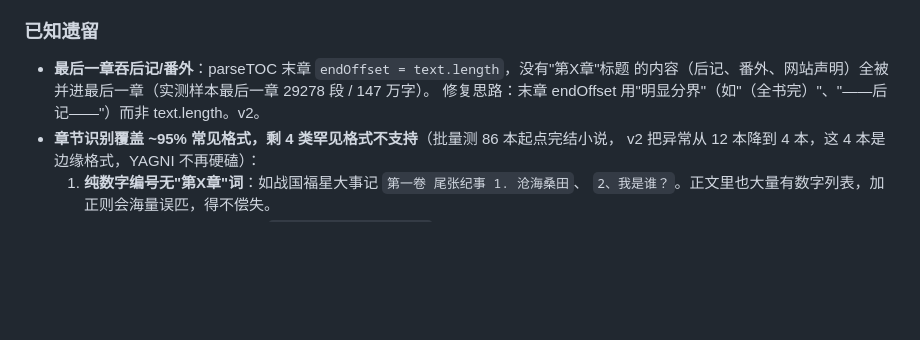
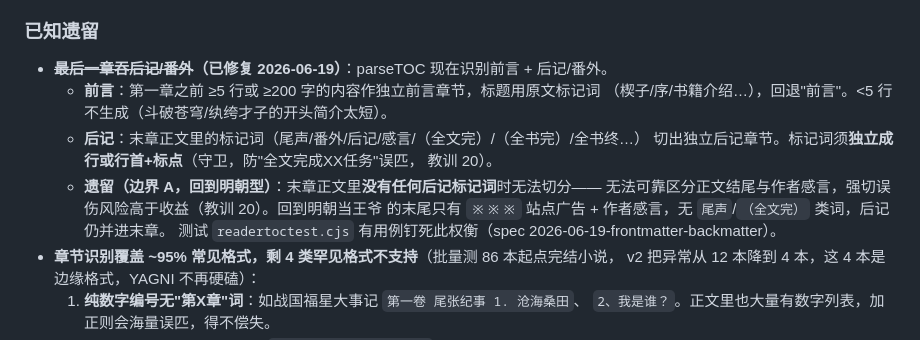
Before and after one commit to zzh-learner/zcode-wallpaper, a Markdown page: AGENTS.md, the part around the change. Drawn GitHub-style; blank space fills up the shorter version.

Commit message:
docs(AGENTS/spec): 后记识别已实现, 更新已知遗留 + spec 表真机修正(斗破/纨绔前言<5行不生成)

```diff
--- a/AGENTS.md
+++ b/AGENTS.md
@@ -524,9 +524,16 @@ CDP `/json` 返回的 webview `webSocketDebuggerUrl` 是 `ws://localhost/devtool
 
 ### 已知遗留
 
-- **最后一章吞后记/番外**：parseTOC 末章 `endOffset = text.length`，没有"第X章"标题
-  的内容（后记、番外、网站声明）全被并进最后一章（实测样本最后一章 29278 段 / 147 万字）。
-  修复思路：末章 endOffset 用"明显分界"（如"（全书完）"、"——后记——"）而非 text.length。v2。
+- **~~最后一章吞后记/番外~~（已修复 2026-06-19）**：parseTOC 现在识别前言 + 后记/番外。
+  - **前言**：第一章之前 ≥5 行或 ≥200 字的内容作独立前言章节，标题用原文标记词
+    （楔子/序/书籍介绍…），回退"前言"。<5 行不生成（斗破苍穹/纨绔才子的开头简介太短）。
+  - **后记**：末章正文里的标记词（尾声/番外/后记/感言/（全文完）/（全书完）/全书终…）
+    切出独立后记章节。标记词须**独立成行或行首+标点**（守卫，防"全文完成XX任务"误匹，
+    教训 20）。
+  - **遗留（边界 A，回到明朝型）**：末章正文里**没有任何后记标记词**时无法切分——
+    无法可靠区分正文结尾与作者感言，强切误伤风险高于收益（教训 20）。回到明朝当王爷
+    的末尾只有 `※※※` 站点广告 + 作者感言，无 `尾声`/`（全文完）` 类词，后记仍并进末章。
+    测试 `readertoctest.cjs` 有用例钉死此权衡（spec 2026-06-19-frontmatter-backmatter）。
 - **章节识别覆盖 ~95% 常见格式，剩 4 类罕见格式不支持**（批量测 86 本起点完结小说，
   v2 把异常从 12 本降到 4 本，这 4 本是边缘格式，YAGNI 不再硬磕）：
   1. **纯数字编号无"第X章"词**：如战国福星大事记 `第一卷 尾张纪事 1. 沧海桑田`、
```
Also changed, not shown: 1 other file.
